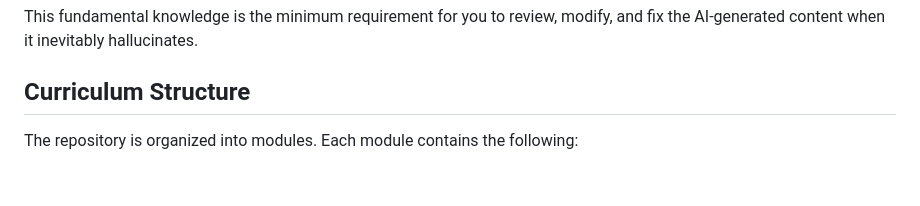
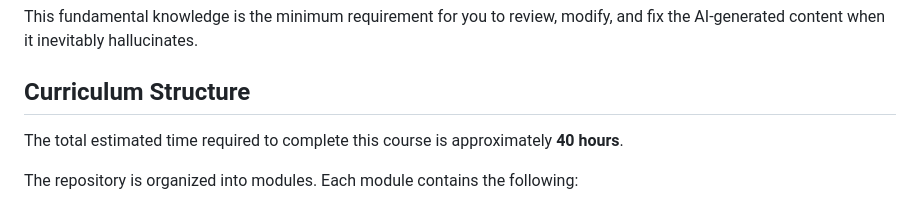
Before and after one commit to kevinju0827/Web-Zero-to-One, a Markdown page: README.md, the part around the change. Drawn GitHub-style; blank space fills up the shorter version.

Commit message:
Add estimated course duration to README.

```diff
--- a/README.md
+++ b/README.md
@@ -23,6 +23,8 @@ The core focus of this course is to equip you with the **understanding of progra
 This fundamental knowledge is the minimum requirement for you to review, modify, and fix the AI-generated content when it inevitably hallucinates.
 
 ## Curriculum Structure
+
+The total estimated time required to complete this course is approximately **40 hours**.
 
 The repository is organized into modules. Each module contains the following:
 
```
